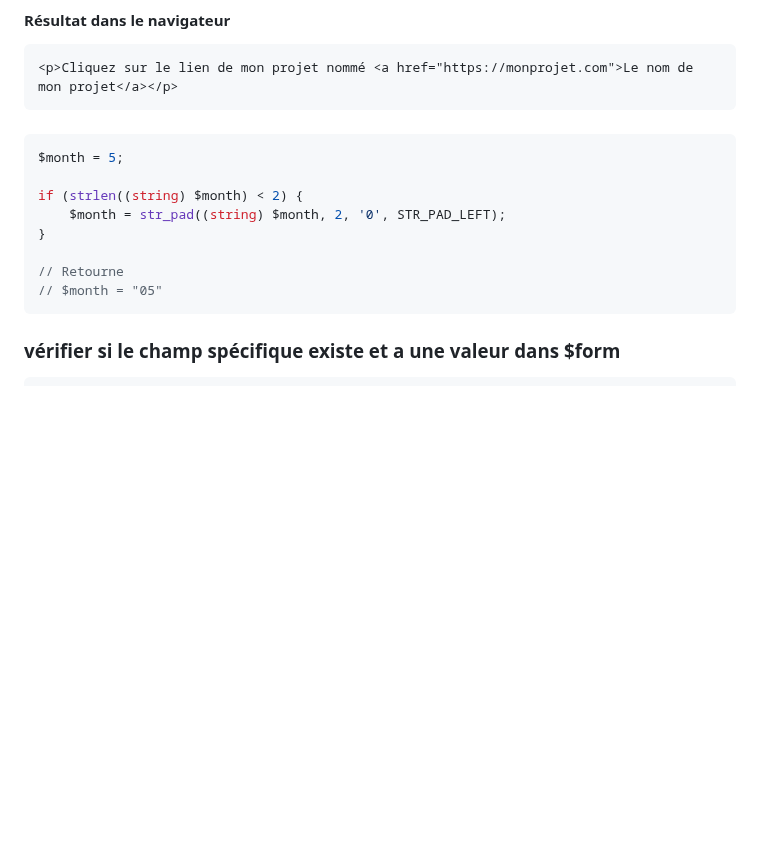
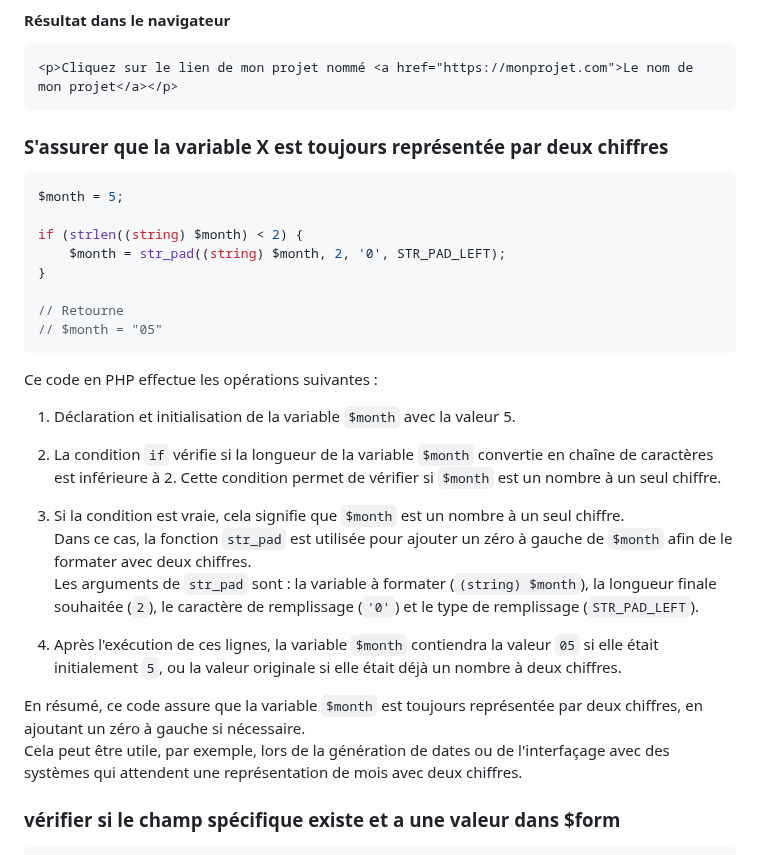
Before and after one commit to jonas18121/help, a Markdown page: Symfony/doc/astuce.md, the part around the change. Rendered like a GitHub page; blank space fills up the shorter version.

Commit message:
[Fix] : S'assurer que la variable X est toujours représentée par deux chiffres

````diff
--- a/Symfony/doc/astuce.md
+++ b/Symfony/doc/astuce.md
@@ -728,7 +728,7 @@ On utilise `%dataProjectName%` pour mettre `<a href="' ~ data_project_url ~ '">'
 <p>Cliquez sur le lien de mon projet nommé <a href="https://monprojet.com">Le nom de mon projet</a></p>
 ```
 
-###
+### S'assurer que la variable X est toujours représentée par deux chiffres
 
 ```php
 $month = 5;
@@ -740,6 +740,21 @@ if (strlen((string) $month) < 2) {
 // Retourne
 // $month = "05"
 ```
+
+Ce code en PHP effectue les opérations suivantes :
+
+1. Déclaration et initialisation de la variable `$month` avec la valeur 5.
+
+2. La condition `if` vérifie si la longueur de la variable `$month` convertie en chaîne de caractères est inférieure à 2. Cette condition permet de vérifier si `$month` est un nombre à un seul chiffre.
+
+3. Si la condition est vraie, cela signifie que `$month` est un nombre à un seul chiffre. <br>
+Dans ce cas, la fonction `str_pad` est utilisée pour ajouter un zéro à gauche de `$month` afin de le formater avec deux chiffres. <br>
+Les arguments de `str_pad` sont : la variable à formater (`(string) $month`), la longueur finale souhaitée (`2`), le caractère de remplissage (`'0'`) et le type de remplissage (`STR_PAD_LEFT`).
+
+4. Après l'exécution de ces lignes, la variable `$month` contiendra la valeur `05` si elle était initialement `5`, ou la valeur originale si elle était déjà un nombre à deux chiffres.<br>
+
+En résumé, ce code assure que la variable `$month` est toujours représentée par deux chiffres, en ajoutant un zéro à gauche si nécessaire.<br>
+Cela peut être utile, par exemple, lors de la génération de dates ou de l'interfaçage avec des systèmes qui attendent une représentation de mois avec deux chiffres.
 
 ###  vérifier si le champ spécifique existe et a une valeur dans $form
 
````
